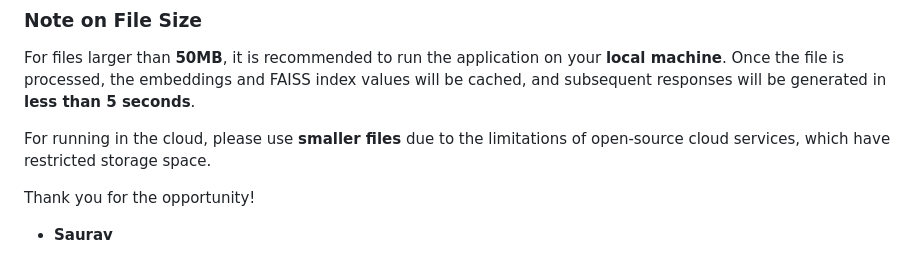
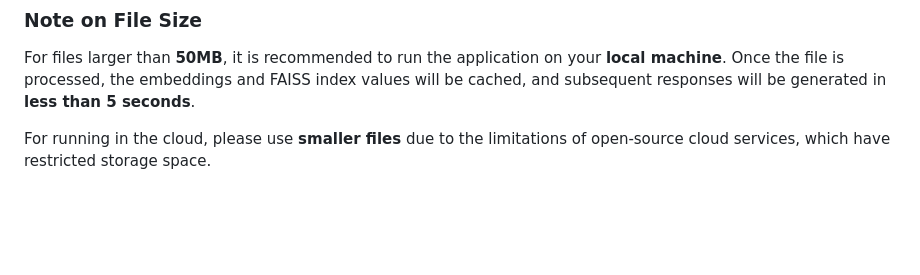
Before and after one commit to yash161/superchargeplus-ai-rag-yashshah, a Markdown page: Readme.md, the part around the change. Rendered like a GitHub page; blank space fills up the shorter version.

```diff
--- a/Readme.md
+++ b/Readme.md
@@ -224,7 +224,3 @@ Current Url-https://neighbouring-rhonda-supercharge-bad0b07c.koyeb.app/
 For files larger than **50MB**, it is recommended to run the application on your **local machine**. Once the file is processed, the embeddings and FAISS index values will be cached, and subsequent responses will be generated in **less than 5 seconds**.
 
 For running in the cloud, please use **smaller files** due to the limitations of open-source cloud services, which have restricted storage space.
-
-Thank you for the opportunity!
-
-- **Saurav**
```
